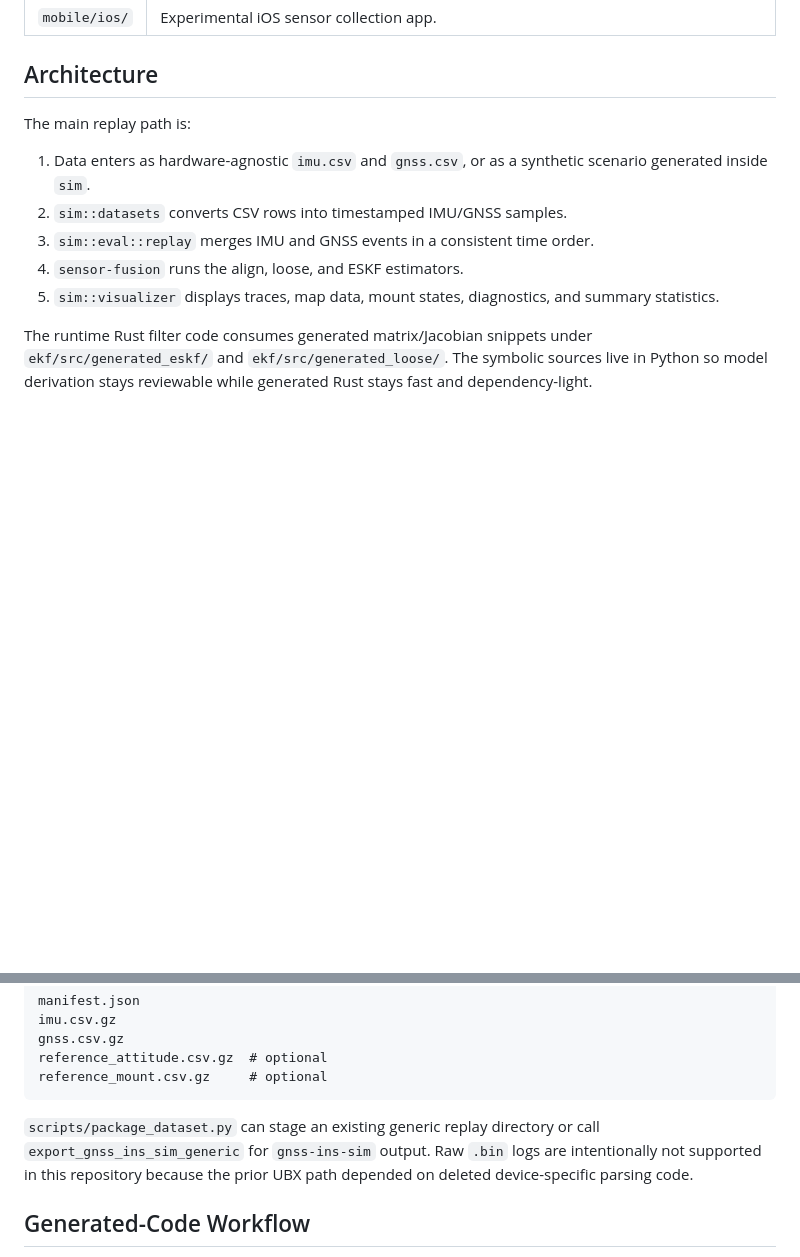
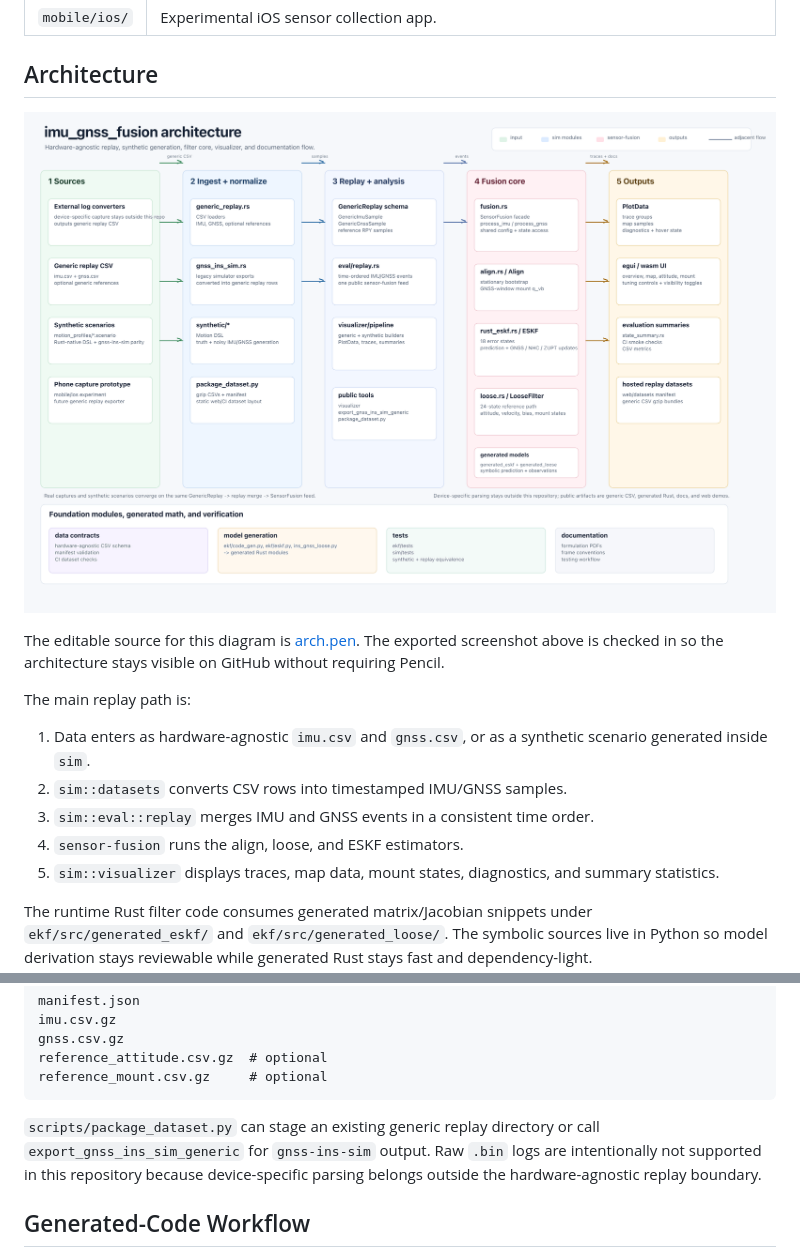
Before and after one commit to yongkyuns/imu_gnss_fusion, a Markdown page: README.md, 2 parts joined by grey strips. Rendered like a GitHub page; pictures changed too: docs/assets/architecture.png (added); blank space fills up the shorter version.

Commit message:
Document current architecture

````diff
--- a/README.md
+++ b/README.md
@@ -24,6 +24,12 @@ The project is useful for:
 | `mobile/ios/` | Experimental iOS sensor collection app. |
 
 ## Architecture
+
+![Architecture overview](docs/assets/architecture.png)
+
+The editable source for this diagram is [arch.pen](arch.pen). The exported
+screenshot above is checked in so the architecture stays visible on GitHub
+without requiring Pencil.
 
 The main replay path is:
 
@@ -136,7 +142,7 @@ reference_attitude.csv.gz  # optional
 reference_mount.csv.gz     # optional
 ```
 
-`scripts/package_dataset.py` can stage an existing generic replay directory or call `export_gnss_ins_sim_generic` for `gnss-ins-sim` output. Raw `.bin` logs are intentionally not supported in this repository because the prior UBX path depended on deleted device-specific parsing code.
+`scripts/package_dataset.py` can stage an existing generic replay directory or call `export_gnss_ins_sim_generic` for `gnss-ins-sim` output. Raw `.bin` logs are intentionally not supported in this repository because device-specific parsing belongs outside the hardware-agnostic replay boundary.
 
 ## Generated-Code Workflow
 
````
Also changed, not shown: 2 other files.
